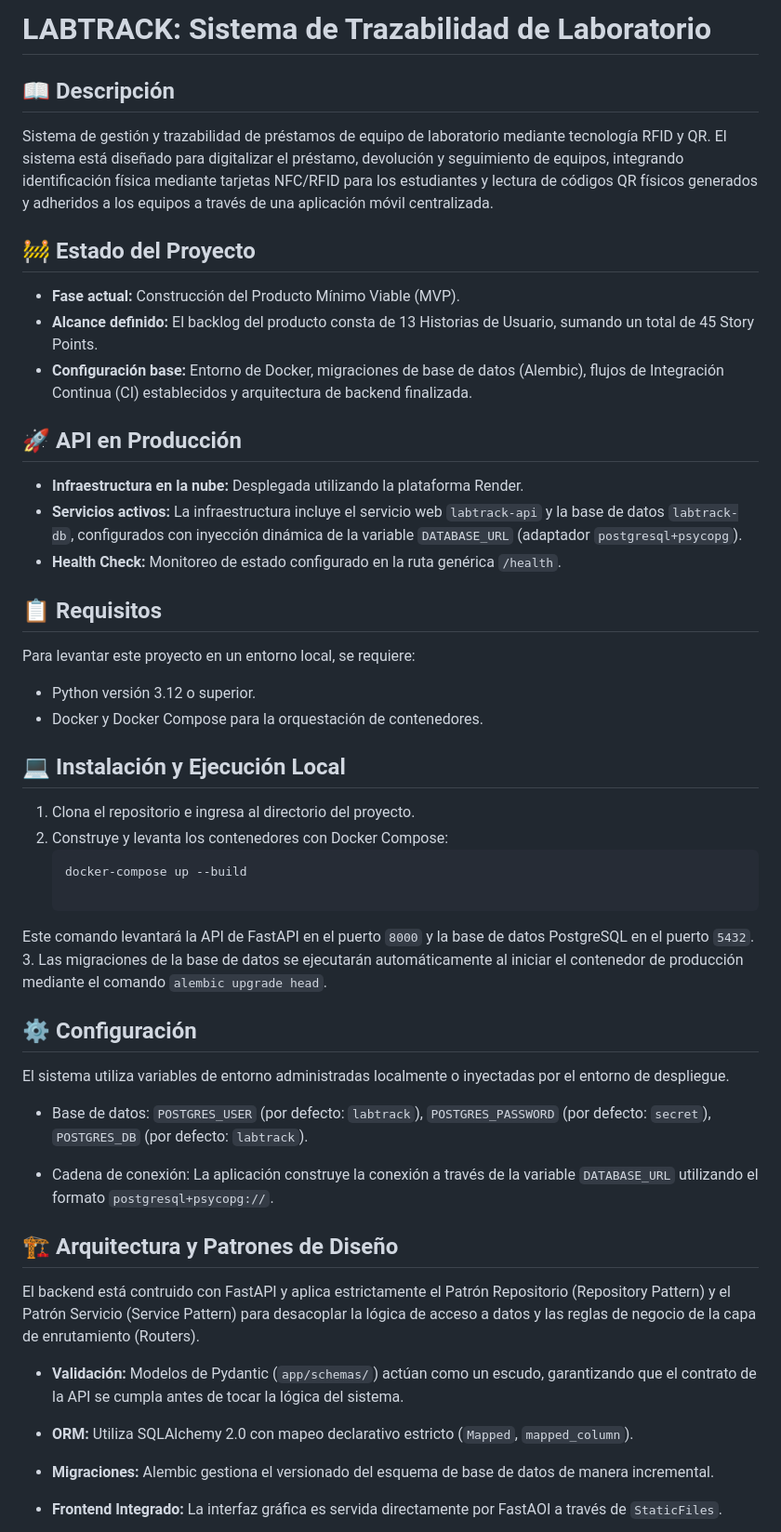
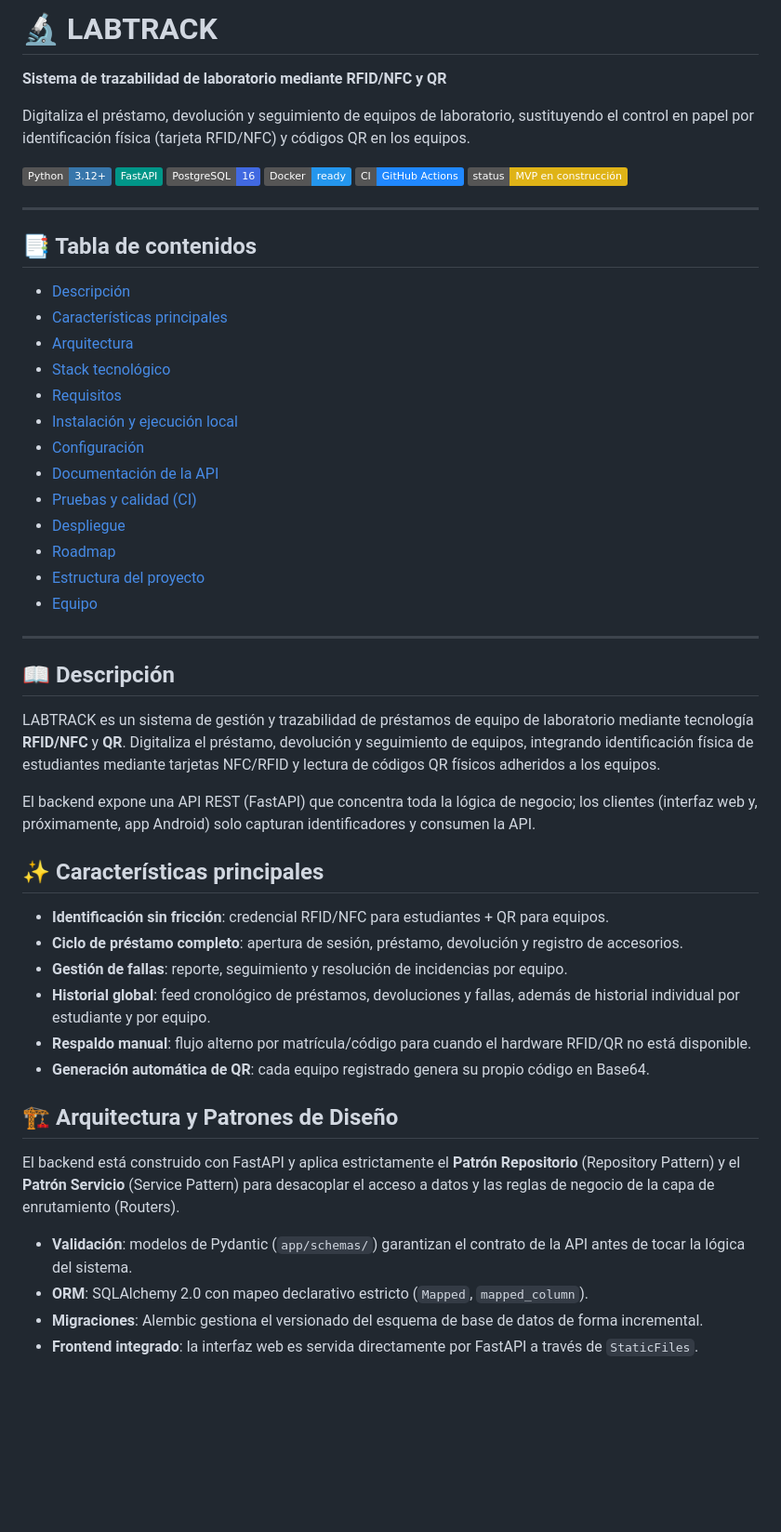
Before and after one commit to j1390897012-maker/LABTRACK, a Markdown page: README.md, the part around one of its changes. Shown at 93% size. Rendered like a GitHub page; badges without logos; blank space fills up the shorter version.

Commit message:
docs: actualizar README

````diff
--- a/README.md
+++ b/README.md
@@ -1,49 +1,61 @@
-# LABTRACK: Sistema de Trazabilidad de Laboratorio
+# 🔬 LABTRACK
+
+**Sistema de trazabilidad de laboratorio mediante RFID/NFC y QR**
+
+Digitaliza el préstamo, devolución y seguimiento de equipos de laboratorio, sustituyendo el control en papel por identificación física (tarjeta RFID/NFC) y códigos QR en los equipos.
+
+[![Python](https://img.shields.io/badge/Python-3.12+-3776AB?logo=python&logoColor=white)](https://www.python.org/)
+[![FastAPI](https://img.shields.io/badge/FastAPI-009688?logo=fastapi&logoColor=white)](https://fastapi.tiangolo.com/)
+[![PostgreSQL](https://img.shields.io/badge/PostgreSQL-16-4169E1?logo=postgresql&logoColor=white)](https://www.postgresql.org/)
+[![Docker](https://img.shields.io/badge/Docker-ready-2496ED?logo=docker&logoColor=white)](https://www.docker.com/)
+[![CI](https://img.shields.io/badge/CI-GitHub%20Actions-2088FF?logo=githubactions&logoColor=white)](.github/workflows/ci.yml)
+[![License](https://img.shields.io/badge/status-MVP%20en%20construcción-yellow)]()
+
+</div>
+
+---
+
+## 📑 Tabla de contenidos
+
+- [Descripción](#-descripción)
+- [Características principales](#-características-principales)
+- [Arquitectura](#️-arquitectura-y-patrones-de-diseño)
+- [Stack tecnológico](#-stack-tecnológico)
+- [Requisitos](#-requisitos)
+- [Instalación y ejecución local](#-instalación-y-ejecución-local)
+- [Configuración](#️-configuración)
+- [Documentación de la API](#-documentación-de-endpoints)
+- [Pruebas y calidad (CI)](#-pruebas-y-calidad-ci)
+- [Despliegue](#️-despliegue)
+- [Roadmap](#️-roadmap)
+- [Estructura del proyecto](#-estructura-del-proyecto)
+- [Equipo](#-equipo)
+
+---
 
 ## 📖 Descripción
-Sistema de gestión y trazabilidad de préstamos de equipo de laboratorio mediante tecnología RFID y QR. El sistema está diseñado para digitalizar el préstamo, devolución y seguimiento de equipos, integrando identificación física mediante tarjetas NFC/RFID para los estudiantes y lectura de códigos QR físicos generados y adheridos a los equipos a través de una aplicación móvil centralizada.
 
-## 🚧 Estado del Proyecto
-* **Fase actual:** Construcción del Producto Mínimo Viable (MVP).
-* **Alcance definido:** El backlog del producto consta de 13 Historias de Usuario, sumando un total de 45 Story Points.
-* **Configuración base:** Entorno de Docker, migraciones de base de datos (Alembic), flujos de Integración Continua (CI) establecidos y arquitectura de backend finalizada.
+LABTRACK es un sistema de gestión y trazabilidad de préstamos de equipo de laboratorio mediante tecnología **RFID/NFC** y **QR**. Digitaliza el préstamo, devolución y seguimiento de equipos, integrando identificación física de estudiantes mediante tarjetas NFC/RFID y lectura de códigos QR físicos adheridos a los equipos.
 
-## 🚀 API en Producción
-* **Infraestructura en la nube:** Desplegada utilizando la plataforma Render.
-* **Servicios activos:** La infraestructura incluye el servicio web `labtrack-api` y la base de datos `labtrack-db`, configurados con inyección dinámica de la variable `DATABASE_URL` (adaptador `postgresql+psycopg`).
-* **Health Check:** Monitoreo de estado configurado en la ruta genérica `/health`.
+El backend expone una API REST (FastAPI) que concentra toda la lógica de negocio; los clientes (interfaz web y, próximamente, app Android) solo capturan identificadores y consumen la API.
 
-## 📋 Requisitos
-Para levantar este proyecto en un entorno local, se requiere:
-* Python versión 3.12 o superior.
-* Docker y Docker Compose para la orquestación de contenedores.
+## ✨ Características principales
 
-## 💻 Instalación y Ejecución Local
-1. Clona el repositorio e ingresa al directorio del proyecto.
-2. Construye y levanta los contenedores con Docker Compose:
-   ```bash
-   docker-compose up --build
-
-Este comando levantará la API de FastAPI en el puerto `8000` y la base de datos PostgreSQL en el puerto `5432`.
-3. Las migraciones de la base de datos se ejecutarán automáticamente al iniciar el contenedor de producción mediante el comando `alembic upgrade head`.
-
-## ⚙️ Configuración
-El sistema utiliza variables de entorno administradas localmente o inyectadas por el entorno de despliegue.
-
-- Base de datos: `POSTGRES_USER` (por defecto: `labtrack`), `POSTGRES_PASSWORD` (por defecto: `secret`), `POSTGRES_DB` (por defecto: `labtrack`).
-
-- Cadena de conexión: La aplicación construye la conexión a través de la variable `DATABASE_URL` utilizando el formato `postgresql+psycopg://`.
+- **Identificación sin fricción**: credencial RFID/NFC para estudiantes + QR para equipos.
+- **Ciclo de préstamo completo**: apertura de sesión, préstamo, devolución y registro de accesorios.
+- **Gestión de fallas**: reporte, seguimiento y resolución de incidencias por equipo.
+- **Historial global**: feed cronológico de préstamos, devoluciones y fallas, además de historial individual por estudiante y por equipo.
+- **Respaldo manual**: flujo alterno por matrícula/código para cuando el hardware RFID/QR no está disponible.
+- **Generación automática de QR**: cada equipo registrado genera su propio código en Base64.
 
 ## 🏗️ Arquitectura y Patrones de Diseño
-El backend está contruido con FastAPI y aplica estrictamente el Patrón Repositorio (Repository Pattern) y el Patrón Servicio (Service Pattern) para desacoplar la lógica de acceso a datos y las reglas de negocio de la capa de enrutamiento (Routers).
 
-- **Validación:** Modelos de Pydantic (`app/schemas/`) actúan como un escudo, garantizando que el contrato de la API se cumpla antes de tocar la lógica del sistema.
+El backend está construido con FastAPI y aplica estrictamente el **Patrón Repositorio** (Repository Pattern) y el **Patrón Servicio** (Service Pattern) para desacoplar el acceso a datos y las reglas de negocio de la capa de enrutamiento (Routers).
 
-- **ORM:** Utiliza SQLAlchemy 2.0 con mapeo declarativo estricto (`Mapped`, `mapped_column`).
-
-- **Migraciones:** Alembic gestiona el versionado del esquema de base de datos de manera incremental.
-
-- **Frontend Integrado:** La interfaz gráfica es servida directamente por FastAOI a través de `StaticFiles`.
+- **Validación**: modelos de Pydantic (`app/schemas/`) garantizan el contrato de la API antes de tocar la lógica del sistema.
+- **ORM**: SQLAlchemy 2.0 con mapeo declarativo estricto (`Mapped`, `mapped_column`).
+- **Migraciones**: Alembic gestiona el versionado del esquema de base de datos de forma incremental.
+- **Frontend integrado**: la interfaz web es servida directamente por FastAPI a través de `StaticFiles`.
 
 ```mermaid
 flowchart TD
````
Also changed, not shown: other parts of README.md (+95 -73 lines).
